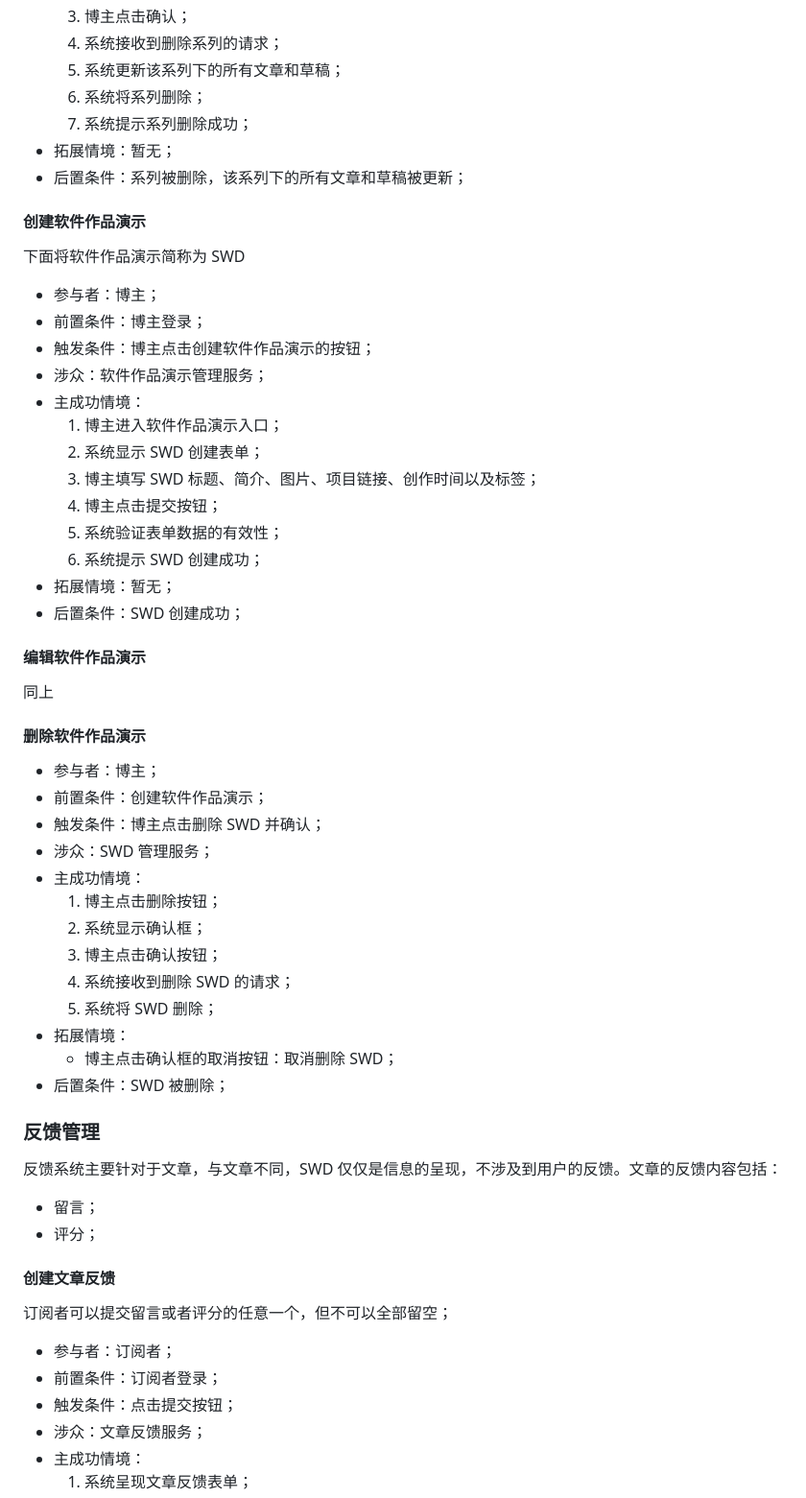
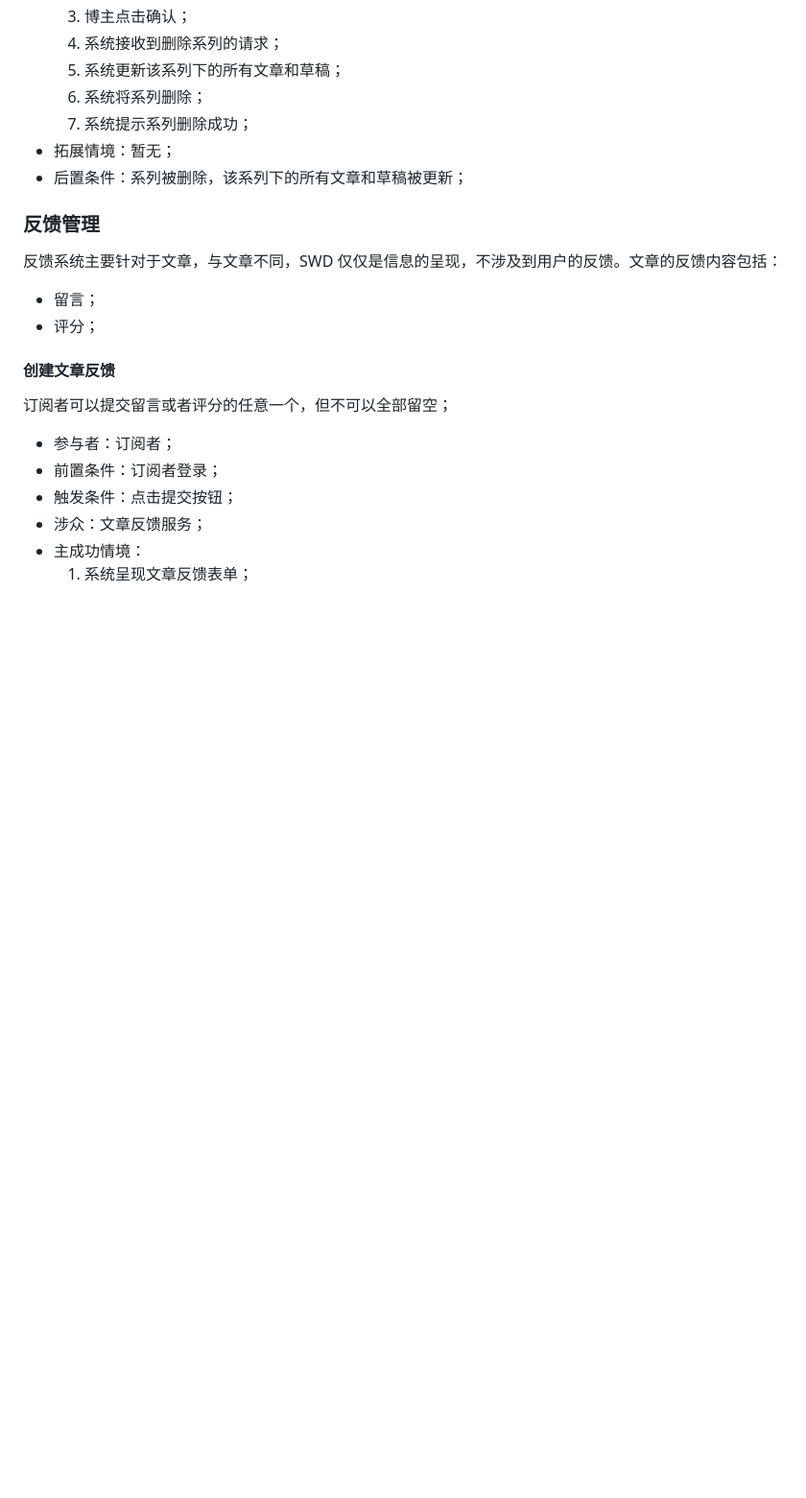
Before and after one commit to gaotianchi/blog, a Markdown page: docs/software-requirements/用户需求文档.md, the part around the change. Shown at 96% size. Drawn GitHub-style; blank space fills up the shorter version.

Commit message:
RC-003 移除用户需求文档中有关软件作品演示的部分。

```diff
--- a/docs/software-requirements/用户需求文档.md
+++ b/docs/software-requirements/用户需求文档.md
@@ -342,37 +342,7 @@
 	7. 系统提示系列删除成功；
 - 拓展情境：暂无；
 - 后置条件：系列被删除，该系列下的所有文章和草稿被更新；
-#### 创建软件作品演示
-下面将软件作品演示简称为 SWD
-- 参与者：博主；
-- 前置条件：博主登录；
-- 触发条件：博主点击创建软件作品演示的按钮；
-- 涉众：软件作品演示管理服务；
-- 主成功情境：
-	1. 博主进入软件作品演示入口；
-	2. 系统显示 SWD 创建表单；
-	3. 博主填写 SWD 标题、简介、图片、项目链接、创作时间以及标签；
-	4. 博主点击提交按钮；
-	5. 系统验证表单数据的有效性；
-	6. 系统提示 SWD 创建成功；
-- 拓展情境：暂无；
-- 后置条件：SWD 创建成功；
-#### 编辑软件作品演示
-同上
-#### 删除软件作品演示
-- 参与者：博主；
-- 前置条件：创建软件作品演示；
-- 触发条件：博主点击删除 SWD 并确认；
-- 涉众：SWD 管理服务；
-- 主成功情境：
-	1. 博主点击删除按钮；
-	2. 系统显示确认框；
-	3. 博主点击确认按钮；
-	4. 系统接收到删除 SWD 的请求；
-	5. 系统将 SWD 删除；
-- 拓展情境：
-	- 博主点击确认框的取消按钮：取消删除 SWD；
-- 后置条件：SWD 被删除；
+
 ### 反馈管理
 反馈系统主要针对于文章，与文章不同，SWD 仅仅是信息的呈现，不涉及到用户的反馈。文章的反馈内容包括：
 
```
